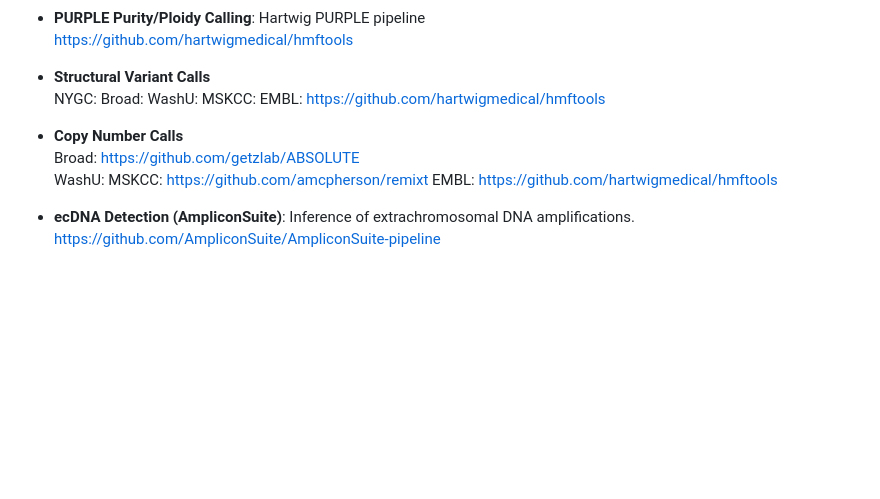
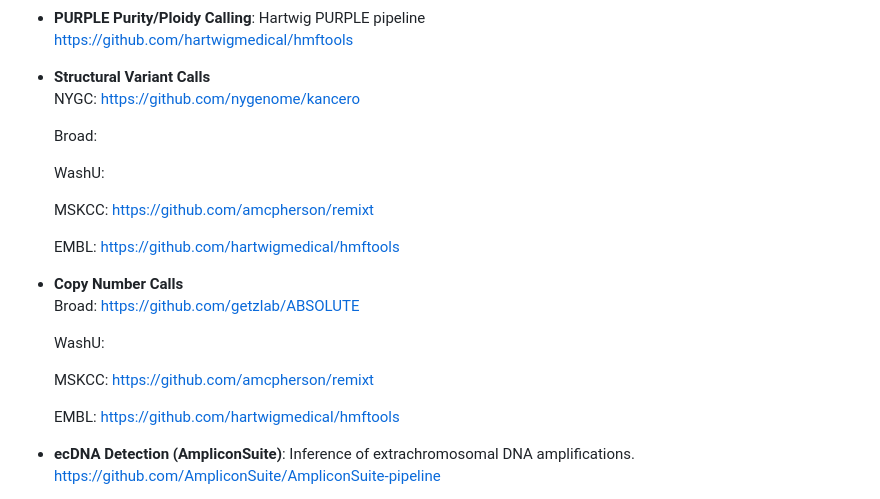
Before and after one commit to NCICCGPO/HCMI-Flagship-Manuscript, a Markdown page: pipelines/README.md, the part around the change. GitHub-like rendering; blank space fills up the shorter version.

```diff
--- a/pipelines/README.md
+++ b/pipelines/README.md
@@ -19,16 +19,23 @@ This page lists the pipelines, tools, and commands used in the HCMI flagship ana
   https://github.com/hartwigmedical/hmftools
 
 - **Structural Variant Calls**
-  NYGC:
+  NYGC: https://github.com/nygenome/kancero
+
   Broad:
+
   WashU:
-  MSKCC:
+
+  MSKCC: https://github.com/amcpherson/remixt
+
   EMBL: https://github.com/hartwigmedical/hmftools
 
 - **Copy Number Calls**
   Broad: https://github.com/getzlab/ABSOLUTE
+
   WashU:
+
   MSKCC: https://github.com/amcpherson/remixt
+
   EMBL: https://github.com/hartwigmedical/hmftools
 
 - **ecDNA Detection (AmpliconSuite)**: Inference of extrachromosomal DNA amplifications.
```
